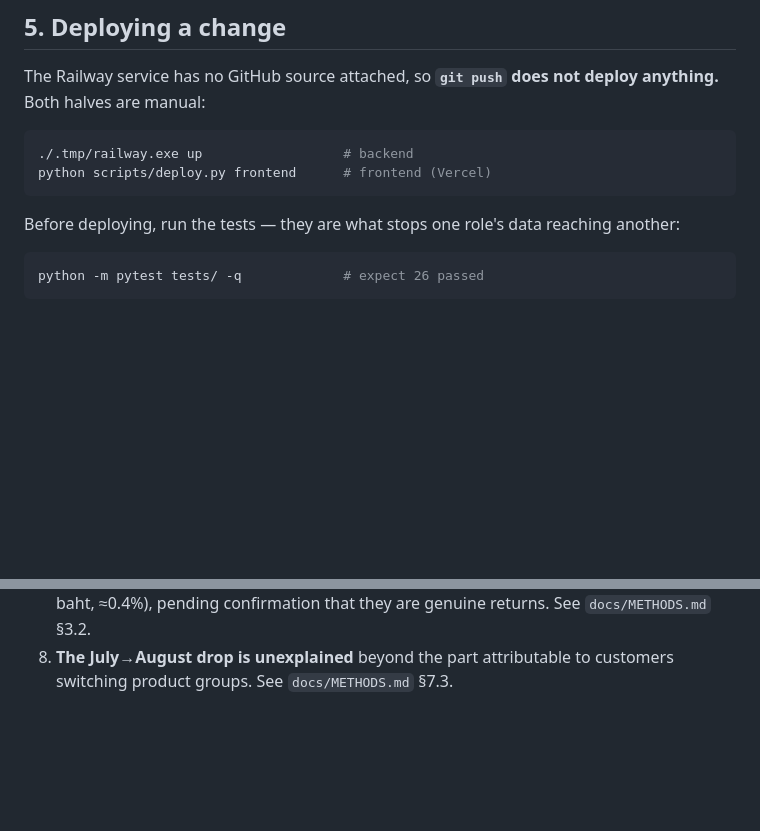
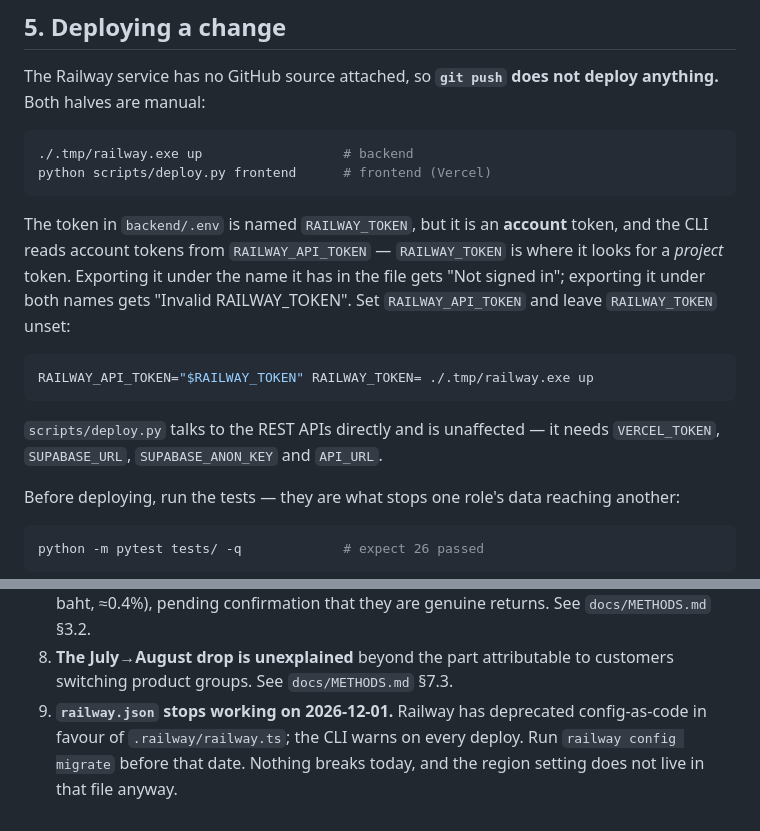
Before and after one commit to doypuy-dotcom/express-analytics, a Markdown page: docs/HANDOVER.md, 2 parts joined by grey strips. Rendered like a GitHub page; blank space fills up the shorter version.

Commit message:
Record two deploy-time findings while they are still fresh
The Railway token in .env is an account token but is named RAILWAY_TOKEN,
which is where the CLI looks for a PROJECT token. Exporting it as-is gives
"Not signed in"; exporting it under both names gives "Invalid RAILWAY_TOKEN".
Three failed deploys before the right variable name. Written down so the next
person loses no time to it.

Railway has also deprecated railway.json with a hard date of 2026-12-01.
Nothing breaks today, so this is a dated reminder rather than a task.

````diff
--- a/docs/HANDOVER.md
+++ b/docs/HANDOVER.md
@@ -204,6 +204,20 @@ deploy anything.** Both halves are manual:
 python scripts/deploy.py frontend      # frontend (Vercel)
 ```
 
+The token in `backend/.env` is named `RAILWAY_TOKEN`, but it is an **account**
+token, and the CLI reads account tokens from `RAILWAY_API_TOKEN` —
+`RAILWAY_TOKEN` is where it looks for a *project* token. Exporting it under the
+name it has in the file gets "Not signed in"; exporting it under both names
+gets "Invalid RAILWAY_TOKEN". Set `RAILWAY_API_TOKEN` and leave `RAILWAY_TOKEN`
+unset:
+
+```bash
+RAILWAY_API_TOKEN="$RAILWAY_TOKEN" RAILWAY_TOKEN= ./.tmp/railway.exe up
+```
+
+`scripts/deploy.py` talks to the REST APIs directly and is unaffected — it
+needs `VERCEL_TOKEN`, `SUPABASE_URL`, `SUPABASE_ANON_KEY` and `API_URL`.
+
 Before deploying, run the tests — they are what stops one role's data reaching
 another:
 
@@ -247,3 +261,7 @@ to the internet with no login.
    See `docs/METHODS.md` §3.2.
 8. **The July→August drop is unexplained** beyond the part attributable to
    customers switching product groups. See `docs/METHODS.md` §7.3.
+9. **`railway.json` stops working on 2026-12-01.** Railway has deprecated
+   config-as-code in favour of `.railway/railway.ts`; the CLI warns on every
+   deploy. Run `railway config migrate` before that date. Nothing breaks
+   today, and the region setting does not live in that file anyway.
````
